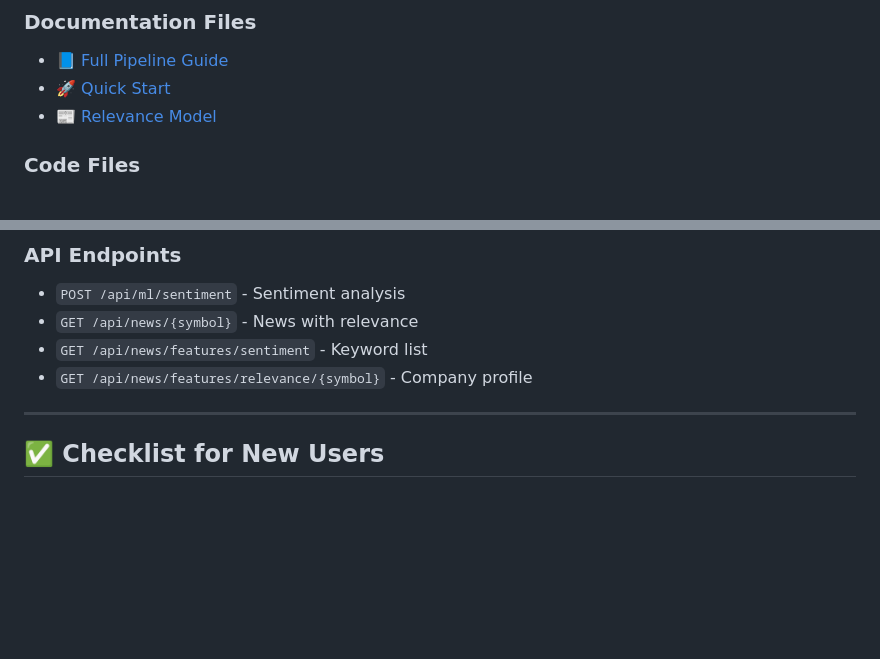
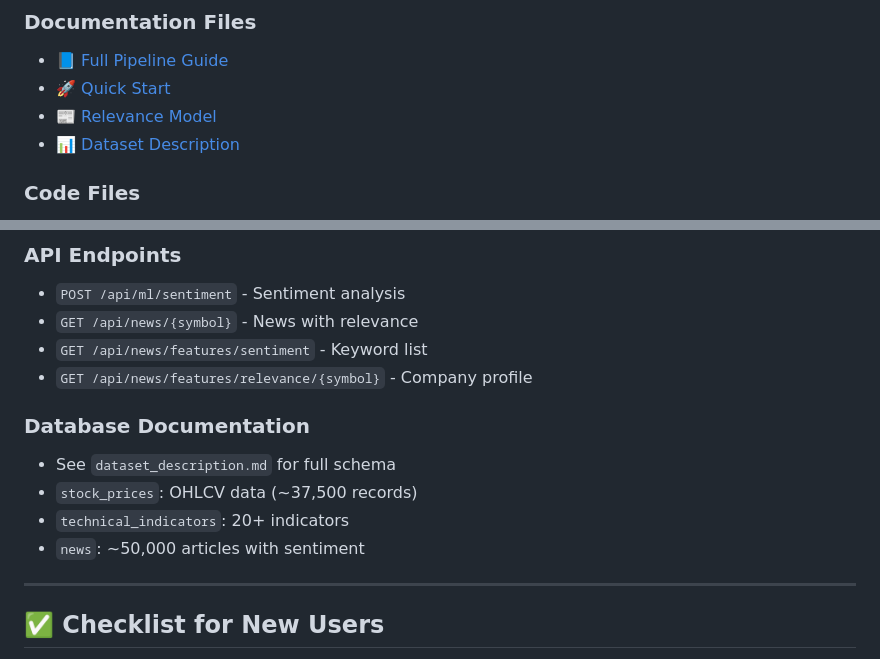
Before and after one commit to leminhman135/kltn-stock-api, a Markdown page: docs/README.md, 2 parts joined by grey strips. GitHub-like rendering; blank space fills up the shorter version.

```diff
--- a/docs/README.md
+++ b/docs/README.md
@@ -371,6 +397,7 @@ grep -r "relevance score" docs/
 - [📘 Full Pipeline Guide](sentiment_pipeline_guide.md)
 - [🚀 Quick Start](quick_start_sentiment.md)
 - [📰 Relevance Model](news_relevance_guide.md)
+- [📊 Dataset Description](dataset_description.md)
 
 ### Code Files
 - [src/hybrid_sentiment.py](../src/hybrid_sentiment.py) - Hybrid analyzer
@@ -383,6 +410,12 @@ grep -r "relevance score" docs/
 - `GET /api/news/{symbol}` - News with relevance
 - `GET /api/news/features/sentiment` - Keyword list
 - `GET /api/news/features/relevance/{symbol}` - Company profile
+
+### Database Documentation
+- See `dataset_description.md` for full schema
+- `stock_prices`: OHLCV data (~37,500 records)
+- `technical_indicators`: 20+ indicators
+- `news`: ~50,000 articles with sentiment
 
 ---
 
```
Also changed, not shown: other parts of docs/README.md (+30 -4 lines).
